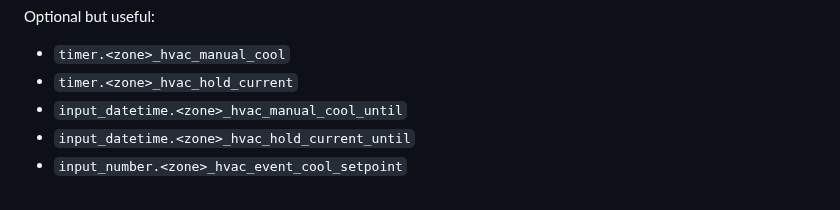
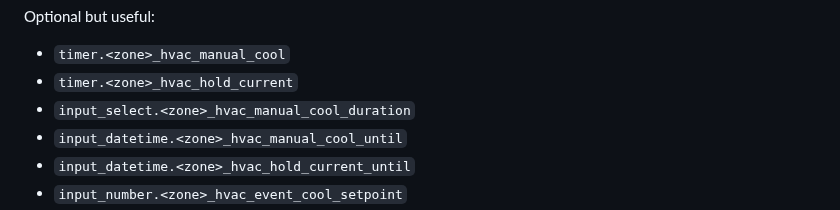
Before and after one commit to bradenballestero/home-assistant-event-hvac-manager, a Markdown page: docs/helpers.md, the part around the change. Drawn GitHub-style.

```diff
--- a/docs/helpers.md
+++ b/docs/helpers.md
@@ -16,6 +16,7 @@ Optional but useful:
 
 - `timer.<zone>_hvac_manual_cool`
 - `timer.<zone>_hvac_hold_current`
+- `input_select.<zone>_hvac_manual_cool_duration`
 - `input_datetime.<zone>_hvac_manual_cool_until`
 - `input_datetime.<zone>_hvac_hold_current_until`
 - `input_number.<zone>_hvac_event_cool_setpoint`
```
Also changed, not shown: README.md (+10 -0 lines), docs/dashboard.md (added, +40 -0 lines), docs/images/hvac-dashboard-duration-picker.png (added), docs/images/hvac-dashboard-office.png (added), 1 other file.
